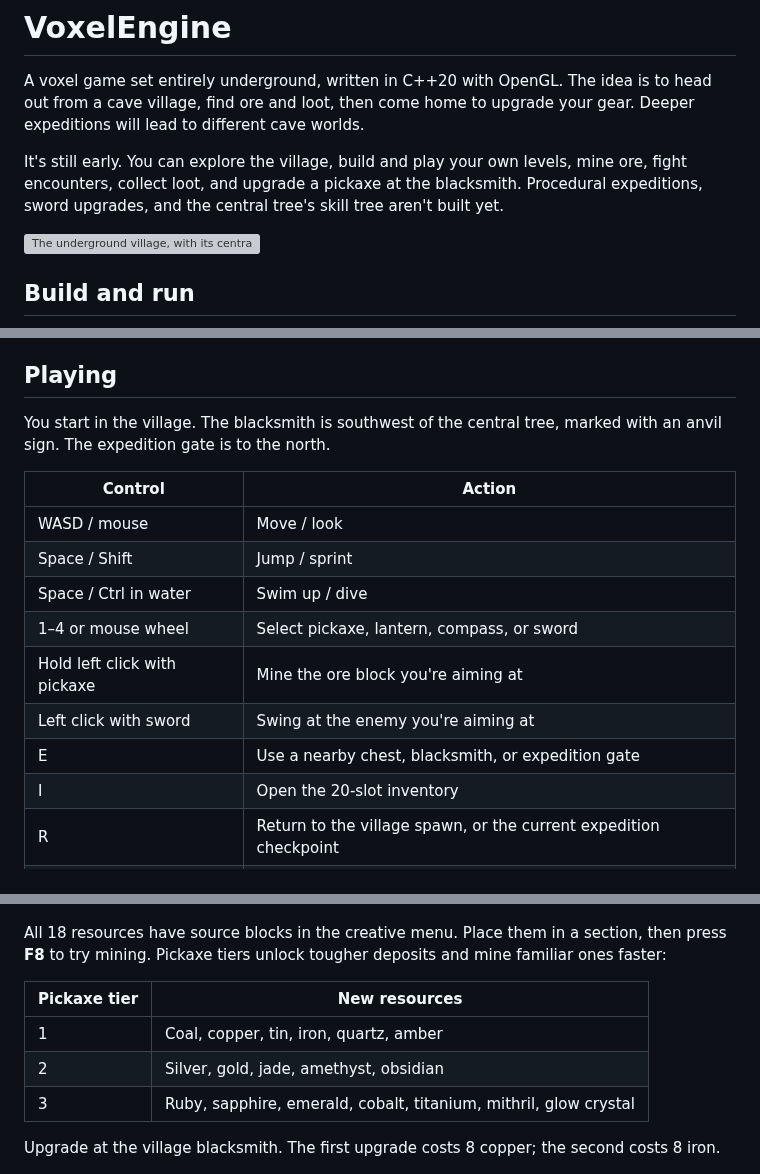
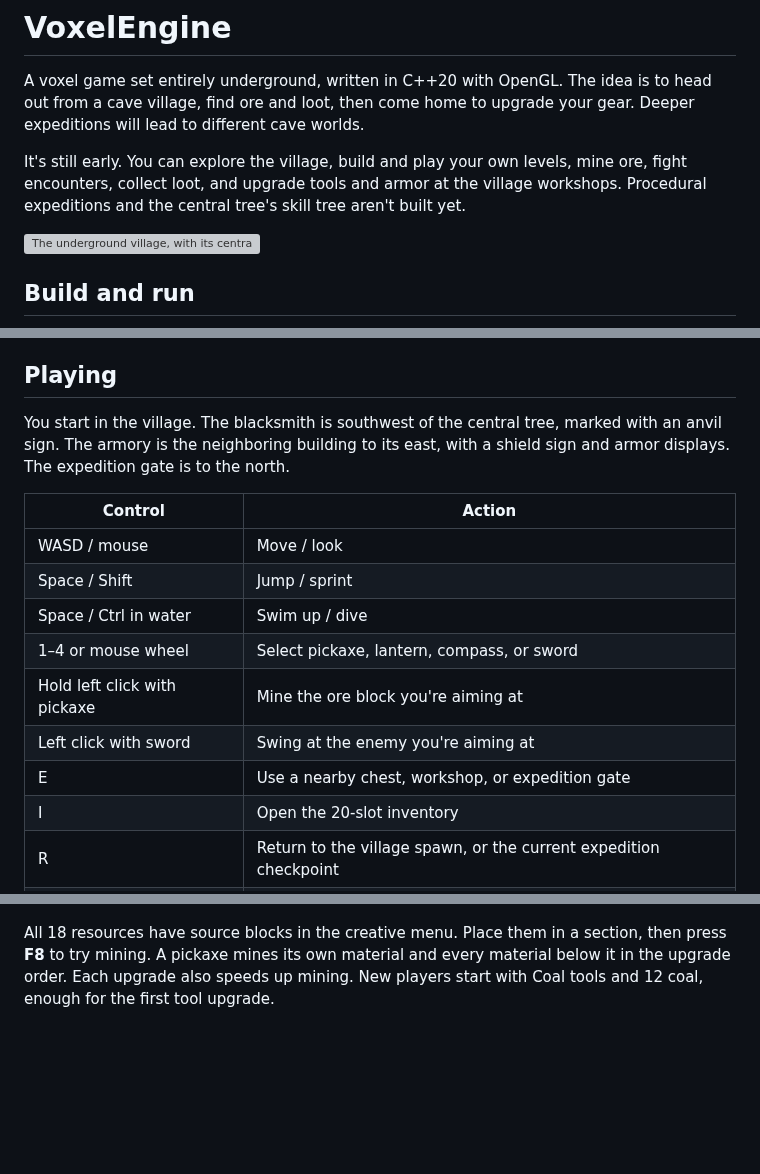
Before and after one commit to CamWhamBammus/VoxelEngine, a Markdown page: README.md, 3 parts joined by grey strips. GitHub-like rendering; blank space fills up the shorter version; grey boxes are pictures that could not be loaded.

```diff
--- a/README.md
+++ b/README.md
@@ -2,7 +2,7 @@
 
 A voxel game set entirely underground, written in C++20 with OpenGL. The idea is to head out from a cave village, find ore and loot, then come home to upgrade your gear. Deeper expeditions will lead to different cave worlds.
 
-It's still early. You can explore the village, build and play your own levels, mine ore, fight encounters, collect loot, and upgrade a pickaxe at the blacksmith. Procedural expeditions, sword upgrades, and the central tree's skill tree aren't built yet.
+It's still early. You can explore the village, build and play your own levels, mine ore, fight encounters, collect loot, and upgrade tools and armor at the village workshops. Procedural expeditions and the central tree's skill tree aren't built yet.
 
 ![The underground village, with its central tree, bridges, and water](docs/screenshots/village.png)
 
@@ -37,7 +37,7 @@ Encounter starts have a positional chime when OpenAL is available. macOS include
 
 ## Playing
 
-You start in the village. The blacksmith is southwest of the central tree, marked with an anvil sign. The expedition gate is to the north.
+You start in the village. The blacksmith is southwest of the central tree, marked with an anvil sign. The armory is the neighboring building to its east, with a shield sign and armor displays. The expedition gate is to the north.
 
 | Control | Action |
 | --- | --- |
@@ -47,7 +47,7 @@ You start in the village. The blacksmith is southwest of the central tree, marke
 | 1–4 or mouse wheel | Select pickaxe, lantern, compass, or sword |
 | Hold left click with pickaxe | Mine the ore block you're aiming at |
 | Left click with sword | Swing at the enemy you're aiming at |
-| E | Use a nearby chest, blacksmith, or expedition gate |
+| E | Use a nearby chest, workshop, or expedition gate |
 | I | Open the 20-slot inventory |
 | R | Return to the village spawn, or the current expedition checkpoint |
 | Escape / Tab | Pause / resume |
@@ -75,15 +75,7 @@ Select the pickaxe with **1** and hold left click on a nearby ore block. The pic
 
 ![Mining copper with the 3D pickaxe; dropped iron floats beside it](docs/screenshots/mining.png)
 
-All 18 resources have source blocks in the creative menu. Place them in a section, then press **F8** to try mining. Pickaxe tiers unlock tougher deposits and mine familiar ones faster:
-
-| Pickaxe tier | New resources |
-| --- | --- |
-| 1 | Coal, copper, tin, iron, quartz, amber |
-| 2 | Silver, gold, jade, amethyst, obsidian |
-| 3 | Ruby, sapphire, emerald, cobalt, titanium, mithril, glow crystal |
-
-Upgrade at the village blacksmith. The first upgrade costs 8 copper; the second costs 8 iron.
+All 18 resources have source blocks in the creative menu. Place them in a section, then press **F8** to try mining. A pickaxe mines its own material and every material below it in the upgrade order. Each upgrade also speeds up mining. New players start with Coal tools and 12 coal, enough for the first tool upgrade.
 
 ![The 18 ore sources in the creative palette](docs/screenshots/ores.png)
 
```
Also changed, not shown: other parts of README.md (+20 -1 lines), docs/screenshots/armor-upgrades.png (added), docs/screenshots/armory.png (added).
